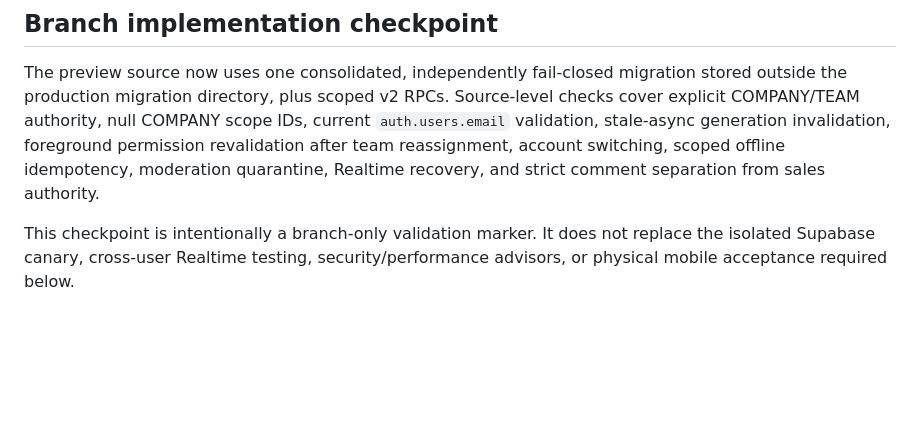
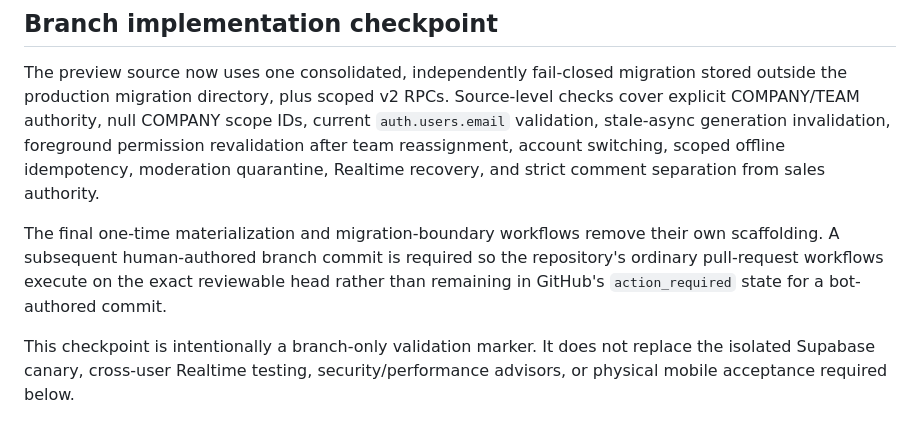
Before and after one commit to phillipbeatty-ctrl/mccoy-field-test, a Markdown page: docs/live-feed-comments-preview.md, the part around the change. GitHub-like rendering; blank space fills up the shorter version.

Commit message:
Trigger exact-head preview validation after cleanup

```diff
--- a/docs/live-feed-comments-preview.md
+++ b/docs/live-feed-comments-preview.md
@@ -125,6 +125,8 @@ The canary must roll back all test data and prove:
 
 The preview source now uses one consolidated, independently fail-closed migration stored outside the production migration directory, plus scoped v2 RPCs. Source-level checks cover explicit COMPANY/TEAM authority, null COMPANY scope IDs, current `auth.users.email` validation, stale-async generation invalidation, foreground permission revalidation after team reassignment, account switching, scoped offline idempotency, moderation quarantine, Realtime recovery, and strict comment separation from sales authority.
 
+The final one-time materialization and migration-boundary workflows remove their own scaffolding. A subsequent human-authored branch commit is required so the repository's ordinary pull-request workflows execute on the exact reviewable head rather than remaining in GitHub's `action_required` state for a bot-authored commit.
+
 This checkpoint is intentionally a branch-only validation marker. It does not replace the isolated Supabase canary, cross-user Realtime testing, security/performance advisors, or physical mobile acceptance required below.
 
 ## Promotion gate
```
